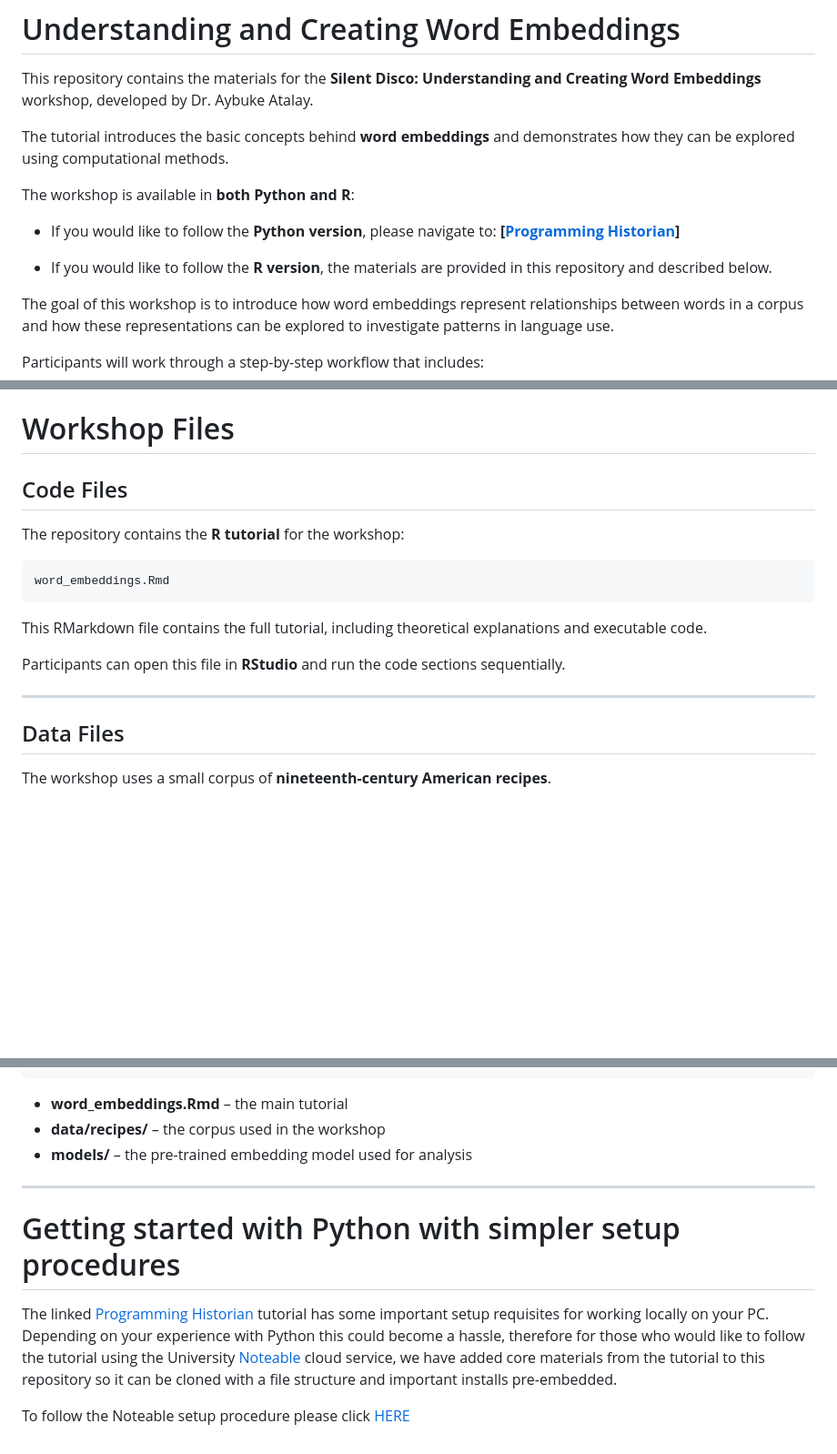
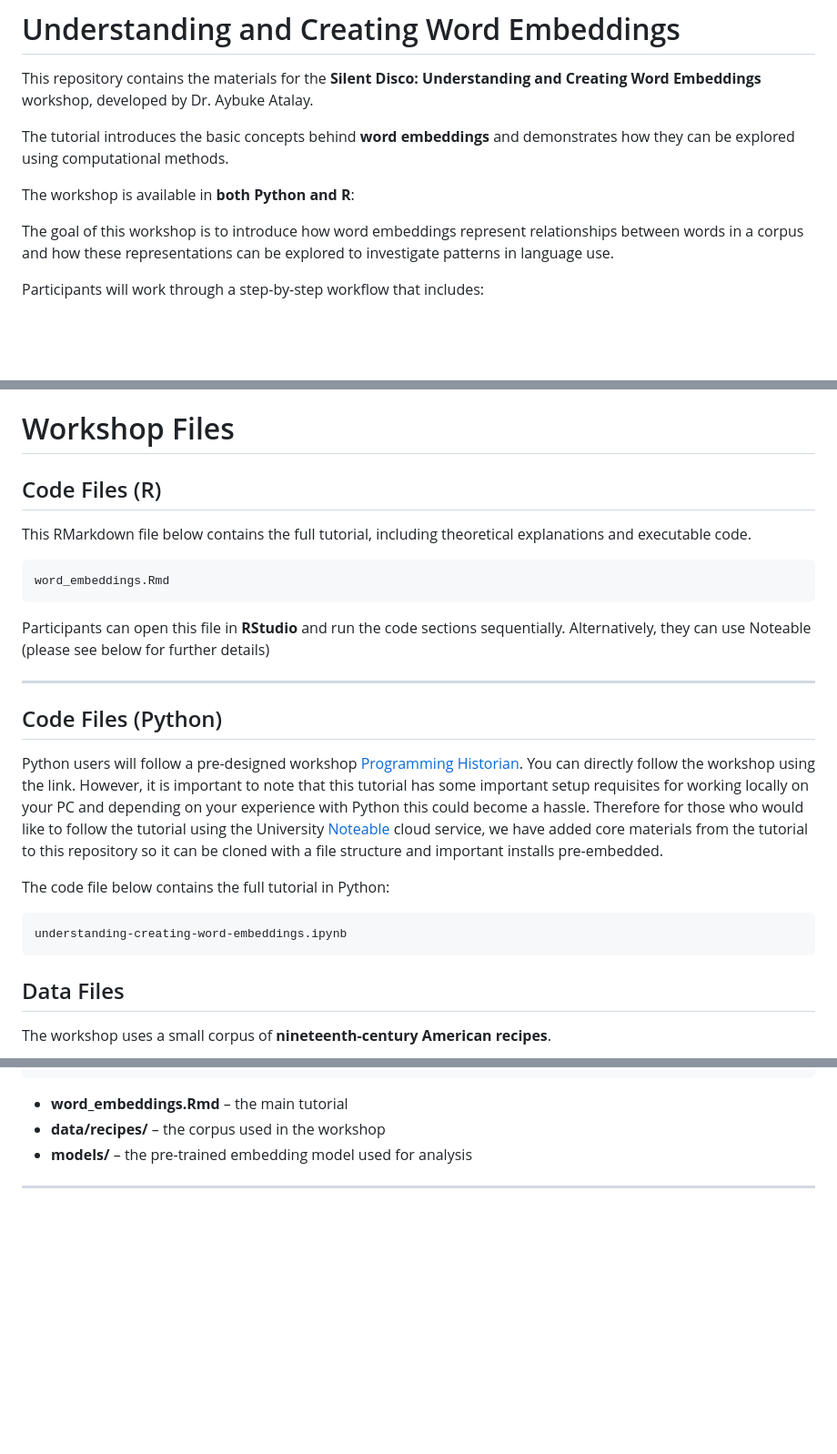
Before and after one commit to DCS-training/Understanding-Creating-WordEmbeddings, a Markdown page: README.md, 3 parts joined by grey strips. Shown at 91% size. GitHub-like rendering; blank space fills up the shorter version.

````diff
--- a/README.md
+++ b/README.md
@@ -4,11 +4,6 @@ This repository contains the materials for the **Silent Disco: Understanding and
 The tutorial introduces the basic concepts behind **word embeddings** and demonstrates how they can be explored using computational methods.
 
 The workshop is available in **both Python and R**:
-
-* If you would like to follow the **Python version**, please navigate to:
-  **[[Programming Historian](https://programminghistorian.org/en/lessons/understanding-creating-word-embeddings)]**
-
-* If you would like to follow the **R version**, the materials are provided in this repository and described below.
 
 The goal of this workshop is to introduce how word embeddings represent relationships between words in a corpus and how these representations can be explored to investigate patterns in language use.
 
@@ -39,19 +34,28 @@ By the end of this workshop, participants should be able to:
 
 # Workshop Files
 
-## Code Files
+## Code Files (R)
 
-The repository contains the **R tutorial** for the workshop:
+This RMarkdown file below contains the full tutorial, including theoretical explanations and executable code.
 
 ```
 word_embeddings.Rmd
 ```
 
-This RMarkdown file contains the full tutorial, including theoretical explanations and executable code.
-
-Participants can open this file in **RStudio** and run the code sections sequentially.
+Participants can open this file in **RStudio** and run the code sections sequentially. Alternatively, they can use Noteable (please see below for further details)
 
 ---
+
+## Code Files (Python)
+
+Python users will follow a pre-designed workshop [Programming Historian](https://programminghistorian.org/en/lessons/understanding-creating-word-embeddings#corpus-size).
+You can directly follow the workshop using the link. However, it is important to note that this tutorial has some important setup requisites for working locally on your PC and depending on your experience with Python this could become a hassle.
+Therefore for those who would like to follow the tutorial using the University [Noteable](https://noteable.edina.ac.uk/launch) cloud service, we have added core materials from the tutorial to this repository so it can be cloned with a file structure and important installs pre-embedded.
+
+The code file below contains the full tutorial in Python:
+```
+understanding-creating-word-embeddings.ipynb
+```
 
 ## Data Files
 
@@ -182,9 +190,3 @@ The repository is organised as follows:
 * **models/** – the pre-trained embedding model used for analysis
 
 ---
-
-# Getting started with Python with simpler setup procedures
-
-The linked [Programming Historian](https://programminghistorian.org/en/lessons/understanding-creating-word-embeddings#corpus-size) tutorial has some important setup requisites for working locally on your PC. Depending on your experience with Python this could become a hassle, therefore for those who would like to follow the tutorial using the University [Noteable](https://noteable.edina.ac.uk/launch) cloud service, we have added core materials from the tutorial to this repository so it can be cloned with a file structure and important installs pre-embedded.
-
-To follow the Noteable setup procedure please click [HERE](https://github.com/DCS-training/Understanding-Creating-WordEmbeddings/blob/main/SetupGuide_Python_Details_README.md)
````
Also changed, not shown: other parts of README.md (+4 -0 lines).
